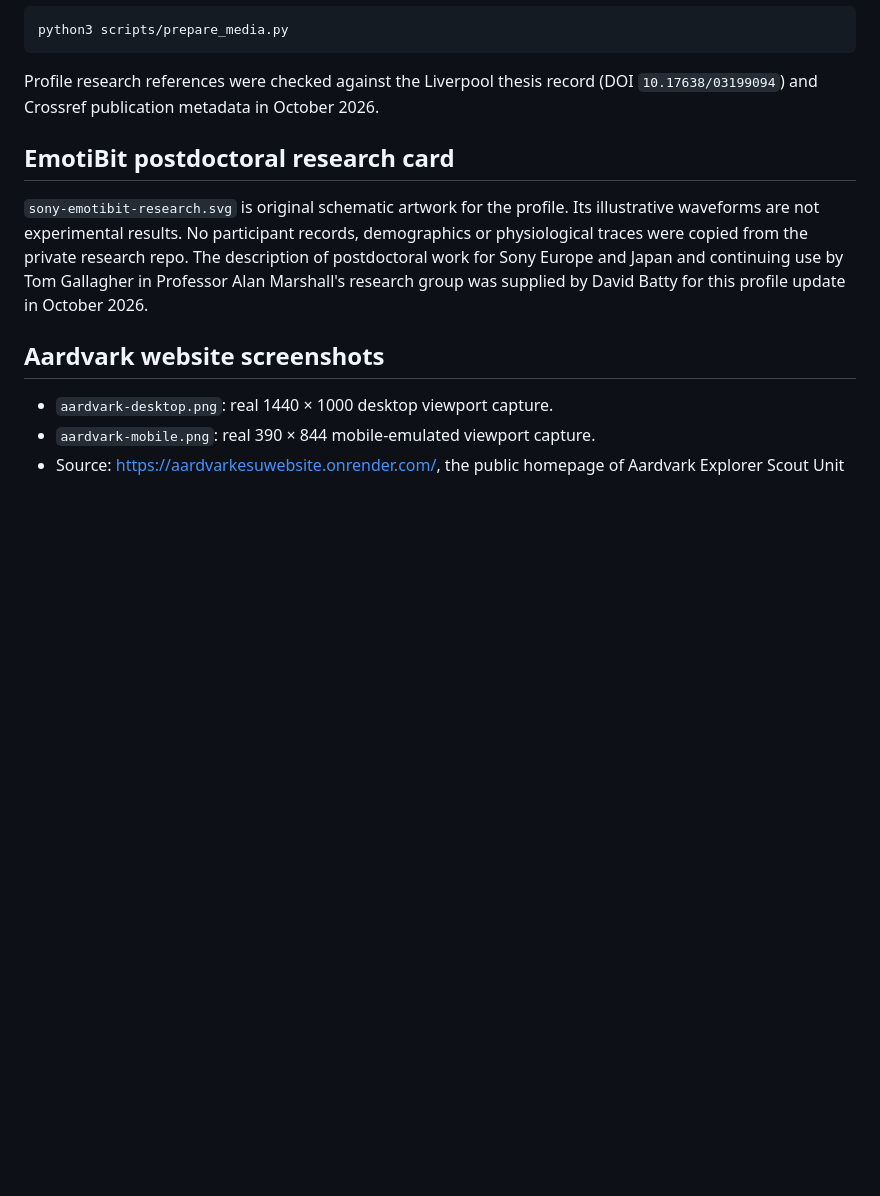
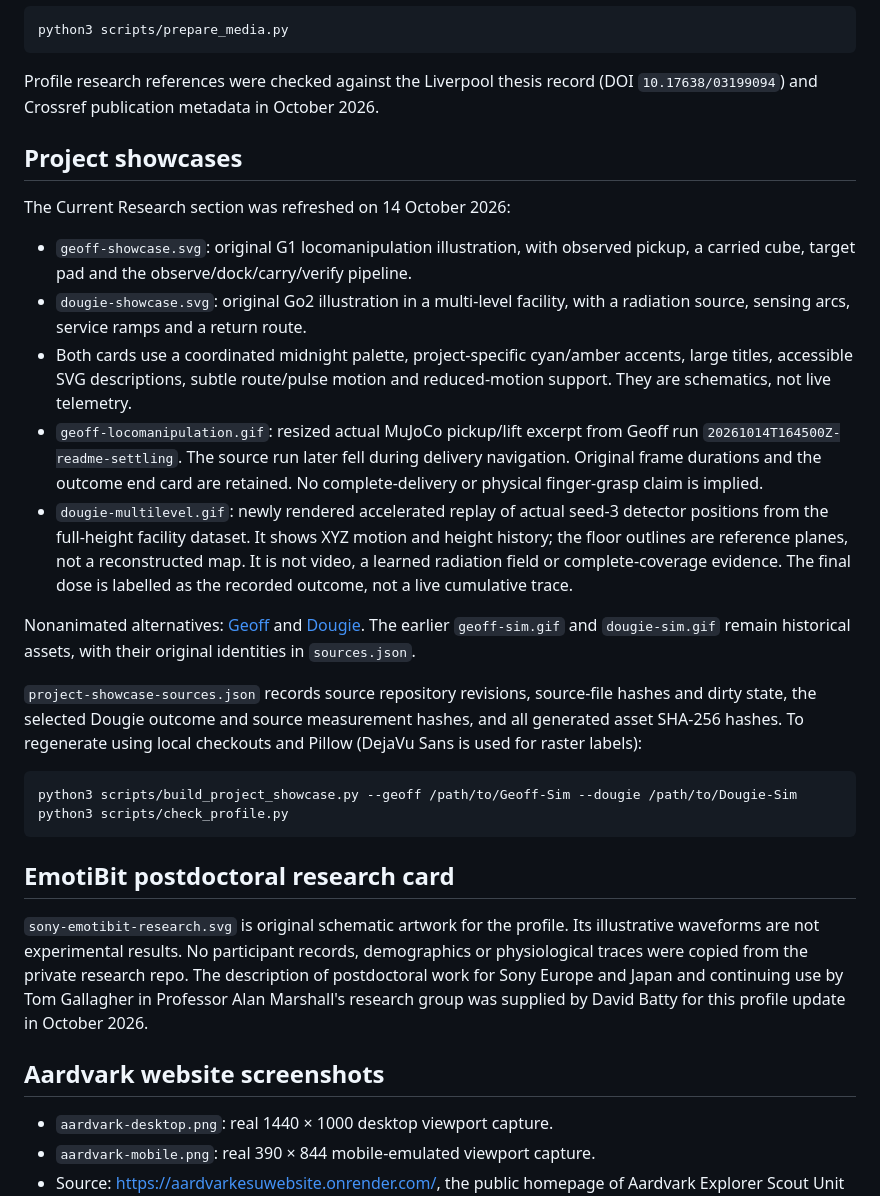
Before and after one commit to DavidBatty95/DavidBatty95, a Markdown page: assets/README.md, the part around the change. GitHub-like rendering; blank space fills up the shorter version.

Commit message:
Showcase Geoff locomanipulation and Dougie multi-level exploration

````diff
--- a/assets/README.md
+++ b/assets/README.md
@@ -24,6 +24,41 @@ python3 scripts/prepare_media.py
 
 Profile research references were checked against the Liverpool thesis record
 (DOI `10.17638/03199094`) and Crossref publication metadata in October 2026.
+
+## Project showcases
+
+The Current Research section was refreshed on 14 October 2026:
+
+- `geoff-showcase.svg`: original G1 locomanipulation illustration, with observed
+  pickup, a carried cube, target pad and the observe/dock/carry/verify pipeline.
+- `dougie-showcase.svg`: original Go2 illustration in a multi-level facility,
+  with a radiation source, sensing arcs, service ramps and a return route.
+- Both cards use a coordinated midnight palette, project-specific cyan/amber
+  accents, large titles, accessible SVG descriptions, subtle route/pulse motion
+  and reduced-motion support. They are schematics, not live telemetry.
+- `geoff-locomanipulation.gif`: resized actual MuJoCo pickup/lift excerpt from
+  Geoff run `20261014T164500Z-readme-settling`. The source run later fell during
+  delivery navigation. Original frame durations and the outcome end card are
+  retained. No complete-delivery or physical finger-grasp claim is implied.
+- `dougie-multilevel.gif`: newly rendered accelerated replay of actual seed-3
+  detector positions from the full-height facility dataset. It shows XYZ motion
+  and height history; the floor outlines are reference planes, not a reconstructed
+  map. It is not video, a learned radiation field or complete-coverage evidence.
+  The final dose is labelled as the recorded outcome, not a live cumulative trace.
+
+Nonanimated alternatives: [Geoff](geoff-locomanipulation.png) and
+[Dougie](dougie-multilevel.png). The earlier `geoff-sim.gif` and `dougie-sim.gif`
+remain historical assets, with their original identities in `sources.json`.
+
+`project-showcase-sources.json` records source repository revisions, source-file
+hashes and dirty state, the selected Dougie outcome and source measurement hashes,
+and all generated asset SHA-256 hashes. To regenerate using local checkouts and
+Pillow (DejaVu Sans is used for raster labels):
+
+```bash
+python3 scripts/build_project_showcase.py --geoff /path/to/Geoff-Sim --dougie /path/to/Dougie-Sim
+python3 scripts/check_profile.py
+```
 
 ## EmotiBit postdoctoral research card
 
````
Also changed, not shown: README.md (+39 -22 lines), assets/dougie-multilevel.gif (added), assets/dougie-multilevel.png (added), assets/geoff-locomanipulation.png (added), 6 other files.
